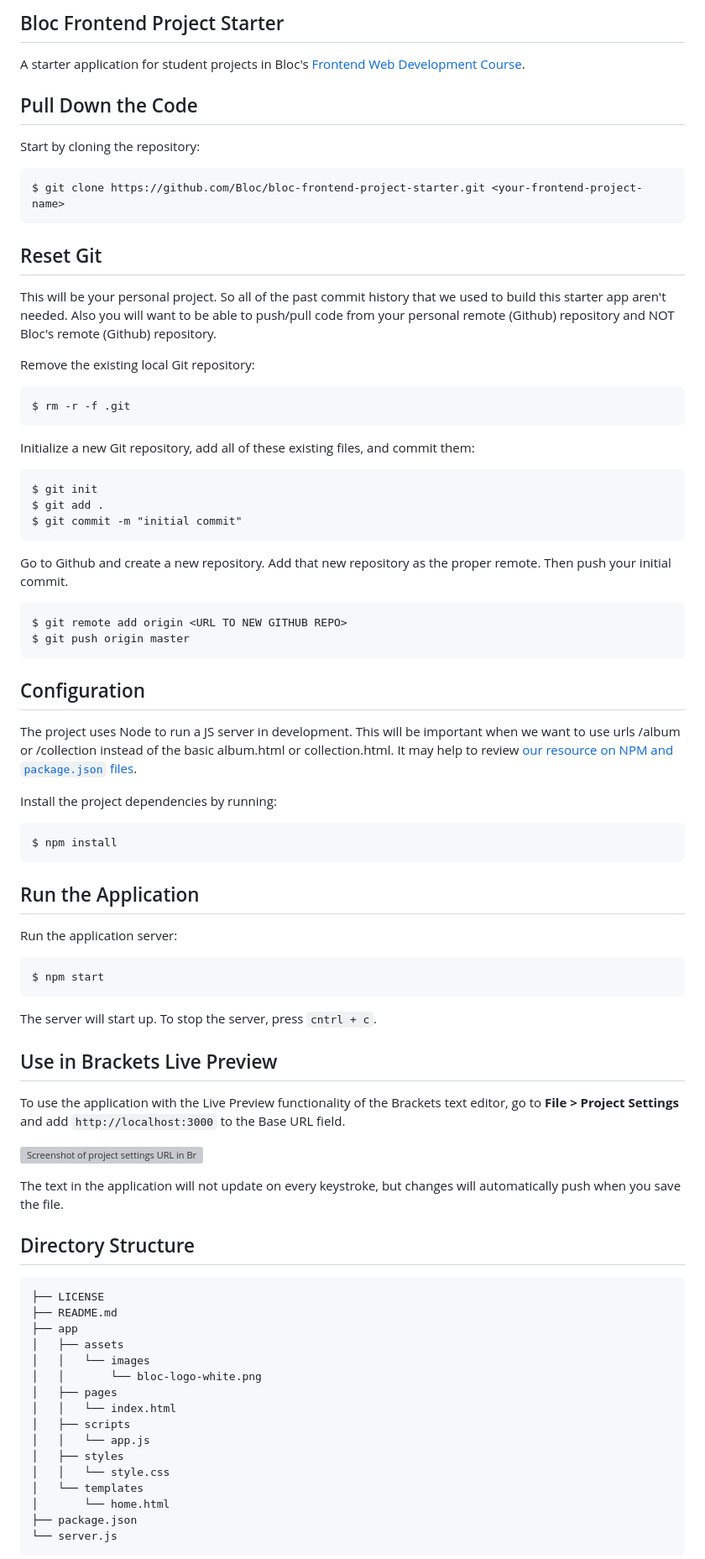
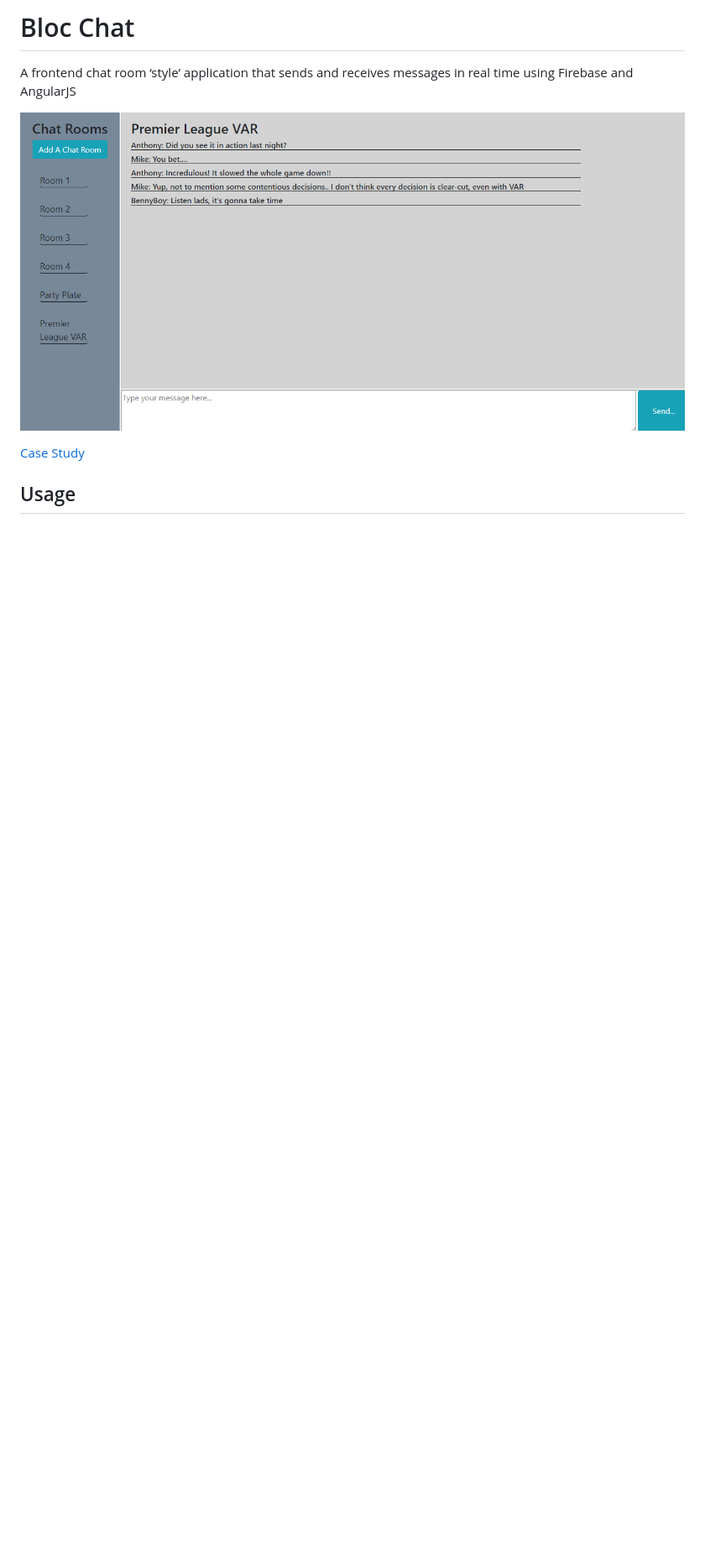
Before and after one commit to samibirnbaum/chitchat, a Markdown page: README.md, the part around the change printed below. Shown: that part at 84% size. Drawn GitHub-style; pictures changed too: app/assets/images/snapshot.png (added); blank space fills up the shorter version; grey boxes are pictures that could not be loaded.

````diff
--- a/README.md
+++ b/README.md
@@ -1,88 +1,10 @@
-## Bloc Frontend Project Starter
+# Bloc Chat
 
-A starter application for student projects in Bloc's [Frontend Web Development Course](https://www.bloc.io/frontend-development-bootcamp).
+A frontend chat room ‘style’ application that sends and receives messages in real time using Firebase and AngularJS
 
-## Pull Down the Code
+![Snapshot](app/assets/images/snapshot.png)
 
-Start by cloning the repository:
+[Case Study](https://samibirnbaum.com/portfolio/blocchat.html)
 
-```
-$ git clone https://github.com/Bloc/bloc-frontend-project-starter.git <your-frontend-project-name>
-```
+## Usage
 
-## Reset Git
-
-This will be your personal project. So all of the past commit history that we used to build this starter app aren't needed. Also you will want to be able to push/pull code from your personal remote (Github) repository and NOT Bloc's remote (Github) repository.
-
-Remove the existing local Git repository:
-
-```
-$ rm -r -f .git
-```
-
-Initialize a new Git repository, add all of these existing files, and commit them:
-
-```
-$ git init
-$ git add .
-$ git commit -m "initial commit"
-```
-
-Go to Github and create a new repository. Add that new repository as the proper remote. Then push your initial commit.
-
-```
-$ git remote add origin <URL TO NEW GITHUB REPO>
-$ git push origin master
-```
-
-## Configuration
-
-The project uses Node to run a JS server in development. This will be important when we want to use urls /album or /collection instead of the basic album.html or collection.html. It may  help to review [our resource on NPM and `package.json` files](https://www.bloc.io/resources/npm-and-package-json).
-
-Install the project dependencies by running:
-
-```
-$ npm install
-```
-
-## Run the Application
-
-Run the application server:
-
-```
-$ npm start
-```
-
-The server will start up. To stop the server, press `cntrl + c`.
-
-
-## Use in Brackets Live Preview
-
-To use the application with the Live Preview functionality of the Brackets text editor, go to __File > Project Settings__ and add `http://localhost:3000` to the Base URL field.
-
-![Screenshot of project settings URL in Brackets](https://bloc-global-assets.s3.amazonaws.com/images-frontend/screenshots/bloc-frontend-project-starter/live_preview_project_settings.png)
-
-The text in the application will not update on every keystroke, but changes will automatically push when you save the file.
-
-## Directory Structure
-
-```
-├── LICENSE
-├── README.md
-├── app
-│   ├── assets
-│   │   └── images
-│   │       └── bloc-logo-white.png
-│   ├── pages
-│   │   └── index.html
-│   ├── scripts
-│   │   └── app.js
-│   ├── styles
-│   │   └── style.css
-│   └── templates
-│       └── home.html
-├── package.json
-└── server.js
-```
-
-
````
Also changed, not shown: other parts of README.md (+4 -19 lines).
